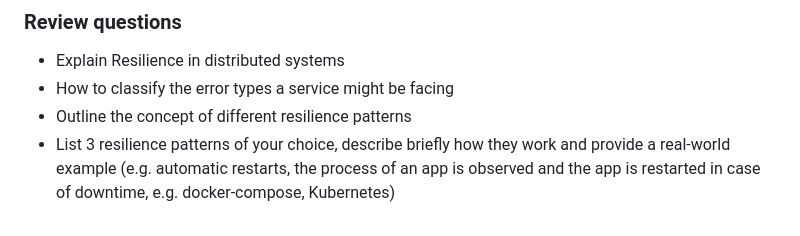
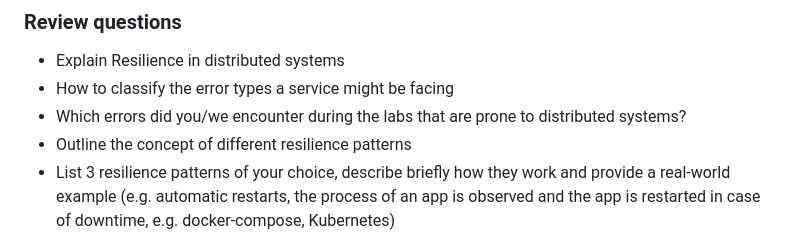
Before and after one commit to maeddes/hse-24-summer, a Markdown page: README.md, the part around the change printed below. Rendered like a GitHub page.

```diff
--- a/README.md
+++ b/README.md
@@ -249,6 +251,7 @@ No exercise for this module._
 ### Review questions
 * Explain Resilience in distributed systems
 * How to classify the error types a service might be facing
+* Which errors did you/we encounter during the labs that are prone to distributed systems?
 * Outline the concept of different resilience patterns
 * List 3 resilience patterns of your choice, describe briefly how they work and provide a real-world example
 (e.g. automatic restarts, the process of an app is observed and the app is restarted in case of downtime, e.g. docker-compose, Kubernetes)
```
Also changed, not shown: other parts of README.md (+2 -0 lines).
